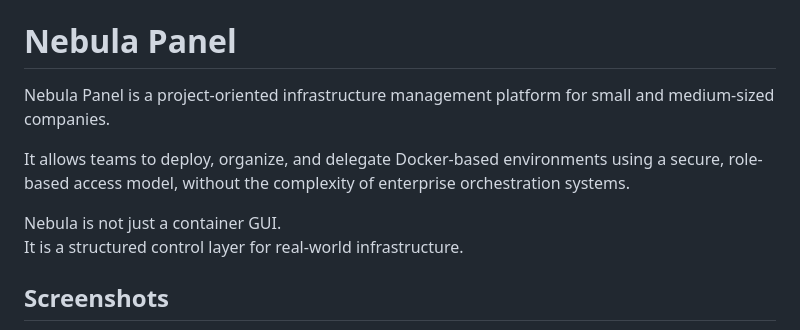
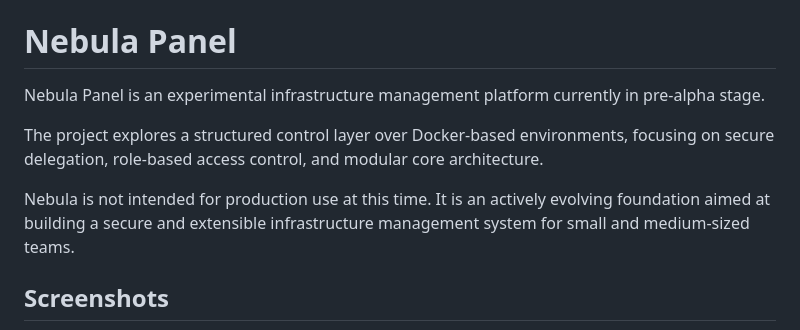
Before and after one commit to elmWilh/NebulaCore, a Markdown page: README.md, the part around the change. Drawn GitHub-style.

```diff
--- a/README.md
+++ b/README.md
@@ -11,12 +11,12 @@
 
 # Nebula Panel
 
-Nebula Panel is a project-oriented infrastructure management platform for small and medium-sized companies.
+Nebula Panel is an experimental infrastructure management platform currently in pre-alpha stage.
 
-It allows teams to deploy, organize, and delegate Docker-based environments using a secure, role-based access model, without the complexity of enterprise orchestration systems.
+The project explores a structured control layer over Docker-based environments, focusing on secure delegation, role-based access control, and modular core architecture.
 
-Nebula is not just a container GUI.
-It is a structured control layer for real-world infrastructure.
+Nebula is not intended for production use at this time.
+It is an actively evolving foundation aimed at building a secure and extensible infrastructure management system for small and medium-sized teams.
 
 ## Screenshots
 
```
